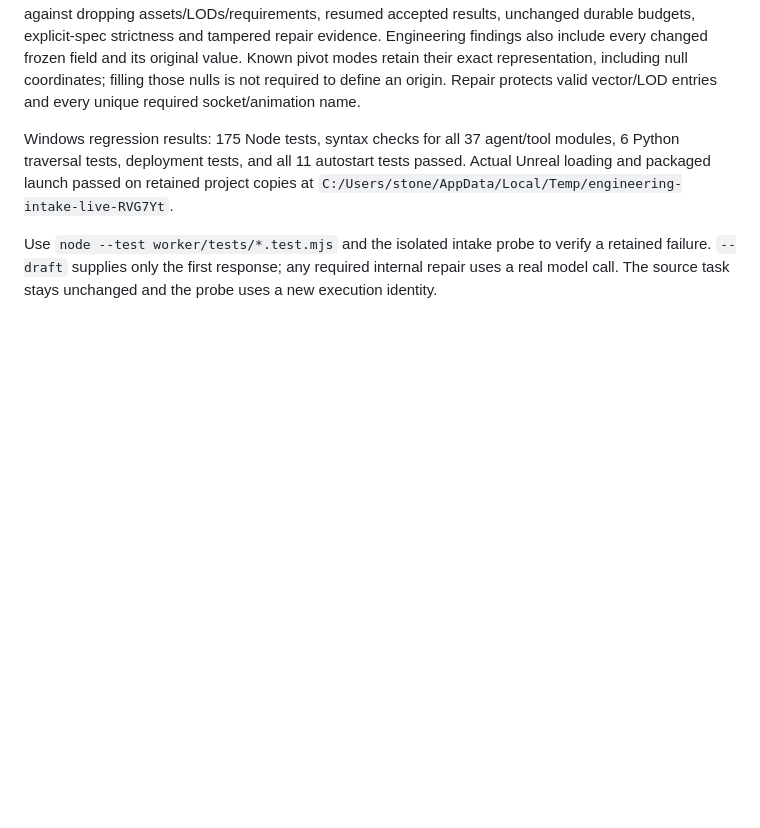
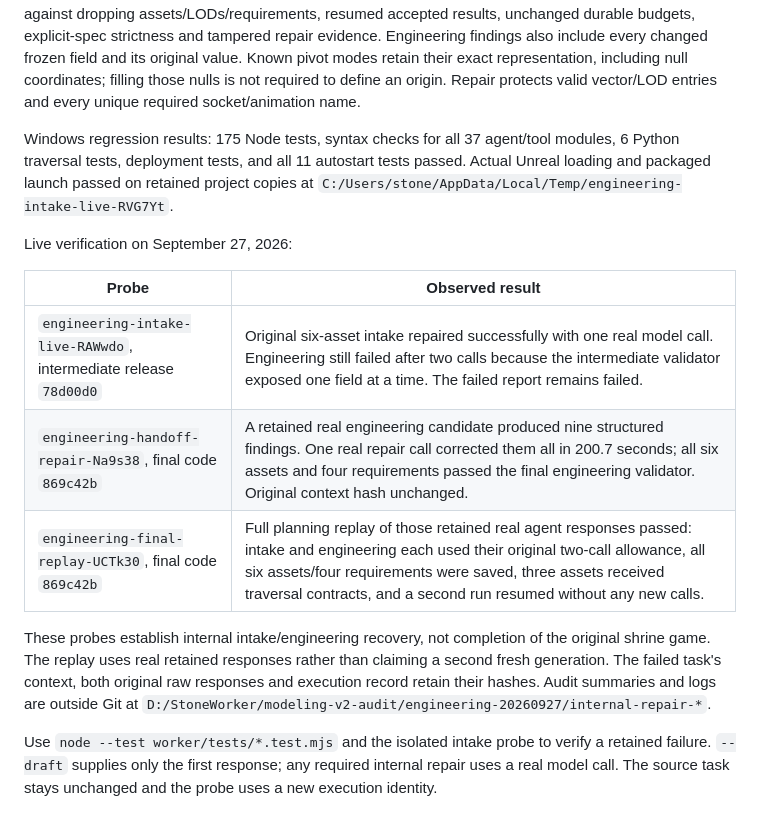
Before and after one commit to stone-SJH/game, a Markdown page: worker/MODELING_INTERNAL_RECOVERY.md, the part around the change. Drawn GitHub-style; blank space fills up the shorter version.

Commit message:
Record live internal modeling recovery and full planning replay
Final code passed 175 Windows Node tests. A real model repaired all nine retained engineering findings in one call, preserving six assets and four original requirements. The complete planning replay passed and resumed without additional calls. Keep the intermediate failed probe distinct from passing evidence; original task hashes are unchanged.

```diff
--- a/worker/MODELING_INTERNAL_RECOVERY.md
+++ b/worker/MODELING_INTERNAL_RECOVERY.md
@@ -82,6 +82,20 @@ Windows regression results: 175 Node tests, syntax checks for all 37 agent/tool
 loading and packaged launch passed on retained project copies at
 `C:/Users/stone/AppData/Local/Temp/engineering-intake-live-RVG7Yt`.
 
+Live verification on September 27, 2026:
+
+| Probe | Observed result |
+| --- | --- |
+| `engineering-intake-live-RAWwdo`, intermediate release `78d00d0` | Original six-asset intake repaired successfully with one real model call. Engineering still failed after two calls because the intermediate validator exposed one field at a time. The failed report remains failed. |
+| `engineering-handoff-repair-Na9s38`, final code `869c42b` | A retained real engineering candidate produced nine structured findings. One real repair call corrected them all in 200.7 seconds; all six assets and four requirements passed the final engineering validator. Original context hash unchanged. |
+| `engineering-final-replay-UCTk30`, final code `869c42b` | Full planning replay of those retained real agent responses passed: intake and engineering each used their original two-call allowance, all six assets/four requirements were saved, three assets received traversal contracts, and a second run resumed without any new calls. |
+
+These probes establish internal intake/engineering recovery, not completion of the original
+shrine game. The replay uses real retained responses rather than claiming a second fresh
+generation. The failed task's context, both original raw responses and execution record retain
+their hashes. Audit summaries and logs are outside Git at
+`D:/StoneWorker/modeling-v2-audit/engineering-20260927/internal-repair-*`.
+
 Use `node --test worker/tests/*.test.mjs` and the isolated intake probe to verify a retained
 failure. `--draft` supplies only the first response; any required internal repair uses a real
 model call. The source task stays unchanged and the probe uses a new execution identity.
```
